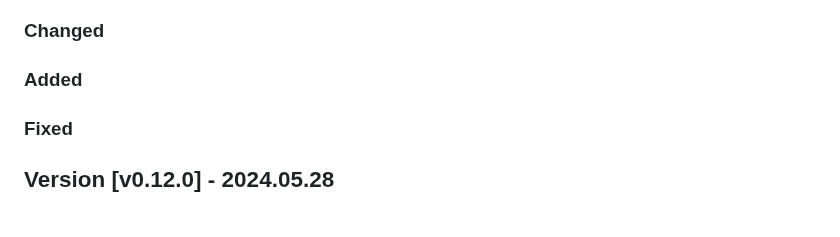
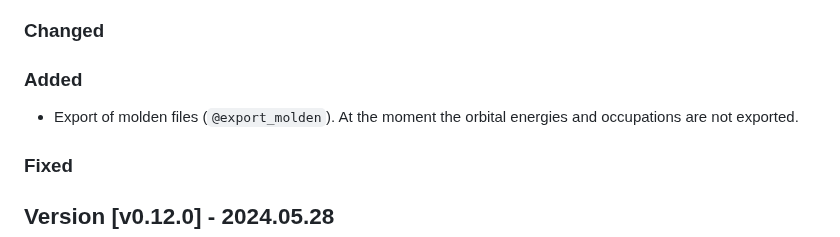
Before and after one commit to fkfest/ElemCo.jl, a Markdown page: CHANGELOG.md, the part around the change. Drawn GitHub-style; blank space fills up the shorter version.

Commit message:
Update changelog

```diff
--- a/CHANGELOG.md
+++ b/CHANGELOG.md
@@ -7,6 +7,8 @@
 ### Changed
 
 ### Added
+
+* Export of molden files (`@export_molden`). At the moment the orbital energies and occupations are not exported.
 
 ### Fixed
 
```
